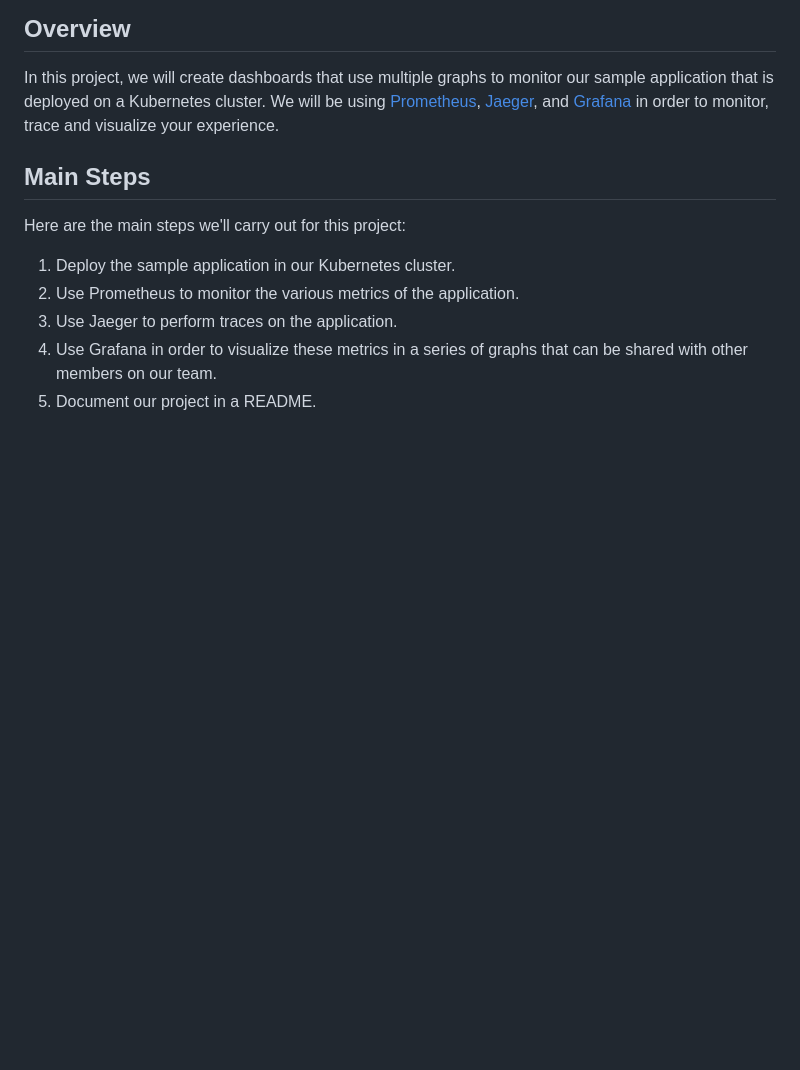
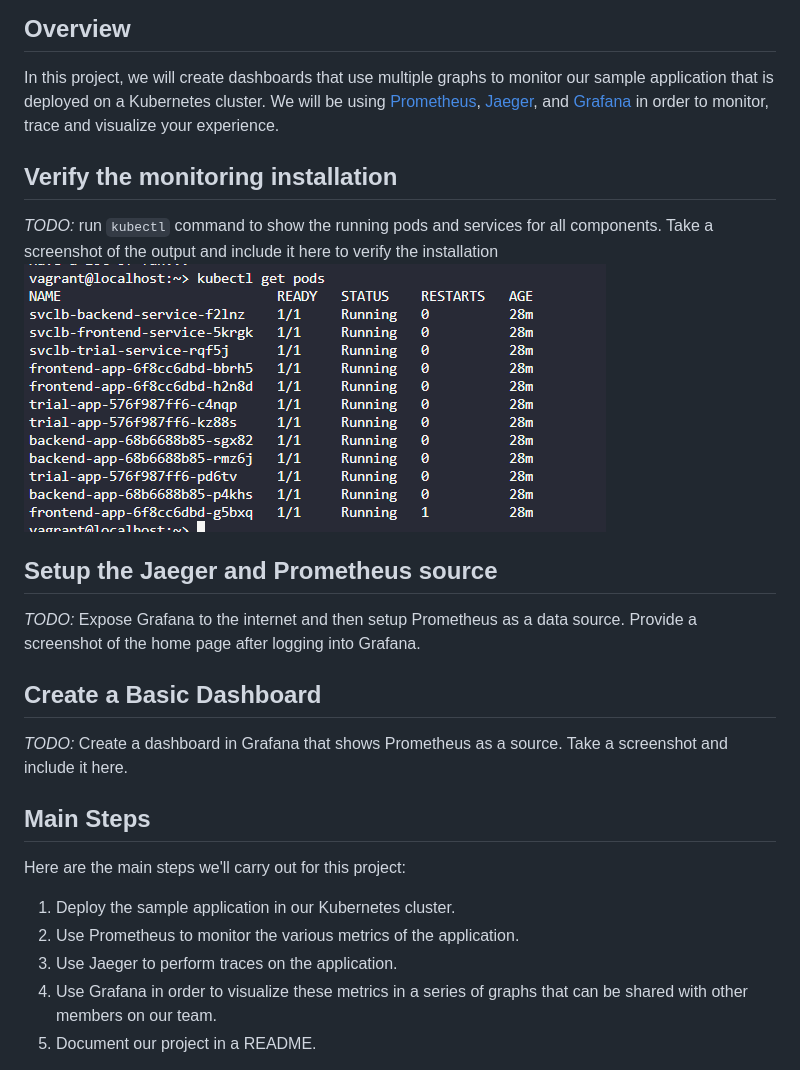
Before and after one commit to khanglb2000/cloud_native_observability, a Markdown page: README.md, the part around the change. GitHub-like rendering; blank space fills up the shorter version.

```diff
--- a/README.md
+++ b/README.md
@@ -3,6 +3,19 @@
 ## Overview
 
 In this project, we will create dashboards that use multiple graphs to monitor our sample application that is deployed on a Kubernetes cluster. We will be using [Prometheus](https://prometheus.io/), [Jaeger](https://www.jaegertracing.io/), and [Grafana](https://grafana.com/) in order to monitor, trace and visualize your experience.
+
+## Verify the monitoring installation
+
+_TODO:_ run `kubectl` command to show the running pods and services for all components. Take a screenshot of the output and include it here to verify the installation
+![Pods and Services](answer-imgs/deploying-the-application.png)
+
+## Setup the Jaeger and Prometheus source
+
+_TODO:_ Expose Grafana to the internet and then setup Prometheus as a data source. Provide a screenshot of the home page after logging into Grafana.
+
+## Create a Basic Dashboard
+
+_TODO:_ Create a dashboard in Grafana that shows Prometheus as a source. Take a screenshot and include it here.
 
 ## Main Steps
 
```
Also changed, not shown: answer-imgs/deploying-the-application.png (renamed from answer-imgs/Deploying the Application.png), answer-imgs/grafana-loging.png (renamed from answer-imgs/grafana_loging.png), answer-imgs/grant-cluster-wide-permissions-to-jaeger.png (renamed from answer-imgs/Grant Cluster wide Permissions to Jaeger.png), answer-imgs/install-jaeger.png (renamed from answer-imgs/Install Jaeger.png), answer-imgs/installing-grafana-and-prometheus.png (renamed from answer-imgs/Installing Grafana and Prometheus.png).
